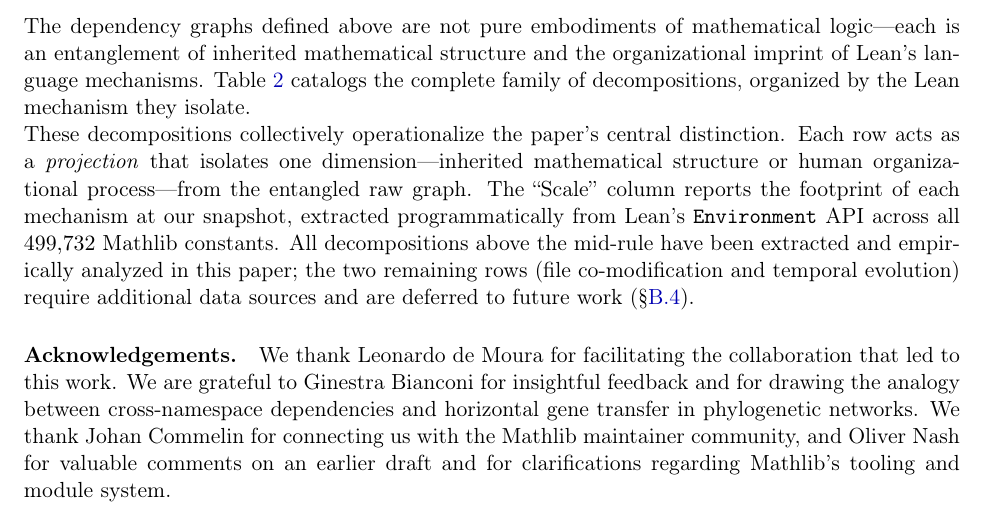
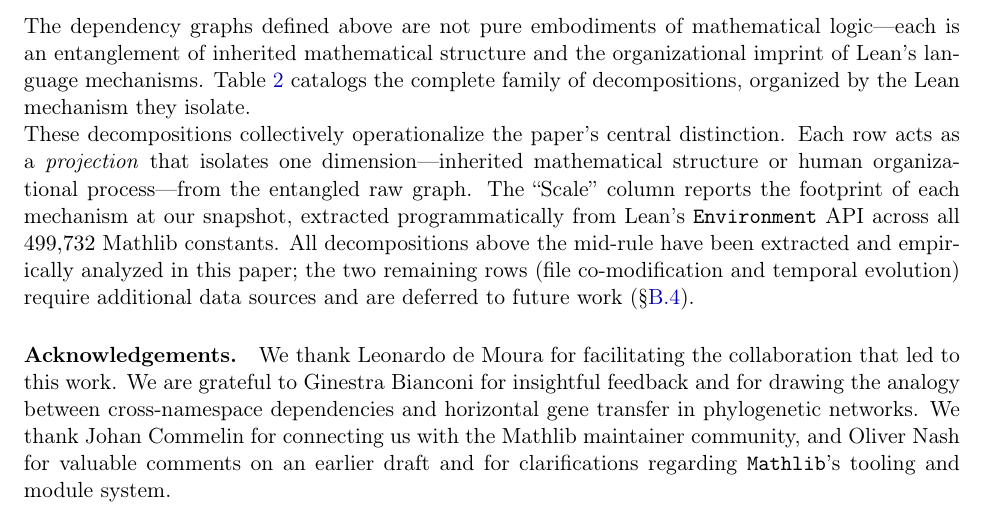
Before and after one commit to MathNetwork/MathlibGraph, a LaTeX paper (paper/main.tex): part of page 29 of 109, cut so that both start at the same text. Compiled offline with pdfLaTeX.

Commit message:
Update on Overleaf.

```diff
--- a/paper/main.tex
+++ b/paper/main.tex
@@ -30,7 +30,7 @@ The formalization of mathematics transforms latent logical dependencies into exp
 \input{sections/main/methodology}
 
 \paragraph{Acknowledgements.}
-We thank Leonardo de Moura for facilitating the collaboration that led to this work. We are grateful to Ginestra Bianconi for insightful feedback and for drawing the analogy between cross-namespace dependencies and horizontal gene transfer in phylogenetic networks. We thank Johan Commelin for connecting us with the Mathlib maintainer community, and Oliver Nash for valuable comments on an earlier draft and for clarifications regarding Mathlib's tooling and module system.
+We thank Leonardo de Moura for facilitating the collaboration that led to this work. We are grateful to Ginestra Bianconi for insightful feedback and for drawing the analogy between cross-namespace dependencies and horizontal gene transfer in phylogenetic networks. We thank Johan Commelin for connecting us with the Mathlib maintainer community, and Oliver Nash for valuable comments on an earlier draft and for clarifications regarding \texttt{Mathlib}'s tooling and module system.
 
 \clearpage
 \bibliographystyle{plain}
```
